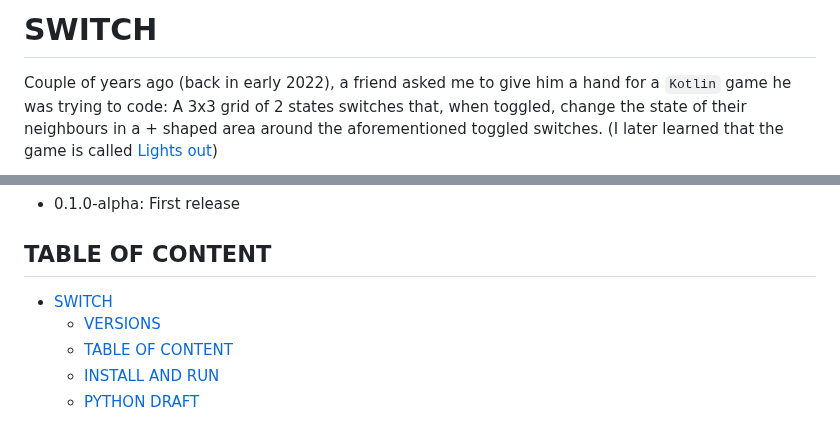
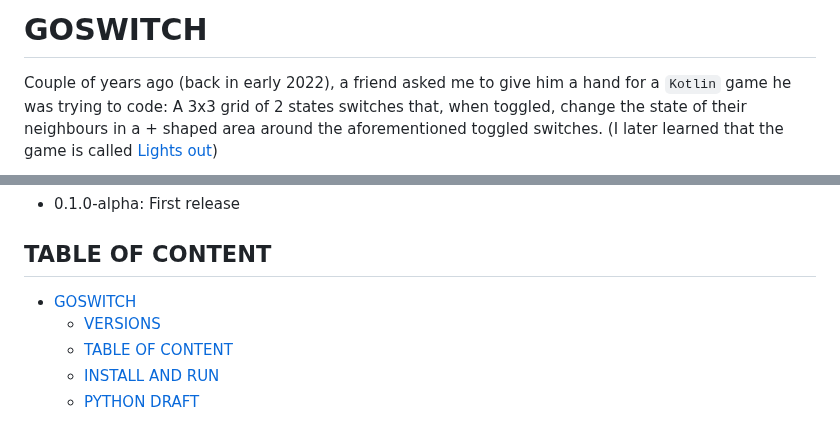
Before and after one commit to Luraminaki/goSwitch, a Markdown page: README.md, 2 parts joined by grey strips. GitHub-like rendering.

Commit message:
Documentation -- Update README.md

```diff
--- a/README.md
+++ b/README.md
@@ -1,4 +1,4 @@
-# SWITCH
+# GOSWITCH
 
 Couple of years ago (back in early 2022), a friend asked me to give him a hand for a `Kotlin` game he was trying to code: A 3x3 grid of 2 states switches that, when toggled, change the state of their neighbours in a + shaped area around the aforementioned toggled switches. (I later learned that the game is called [Lights out](https://en.wikipedia.org/wiki/Lights_Out_(game)))
 
@@ -16,7 +16,7 @@ _although some parts could have been a lot simpler, had I used some `JS`, I feel
 
 <!-- TOC -->
 
-- [SWITCH](#switch)
+- [GOSWITCH](#goswitch)
   - [VERSIONS](#versions)
   - [TABLE OF CONTENT](#table-of-content)
   - [INSTALL AND RUN](#install-and-run)
```
